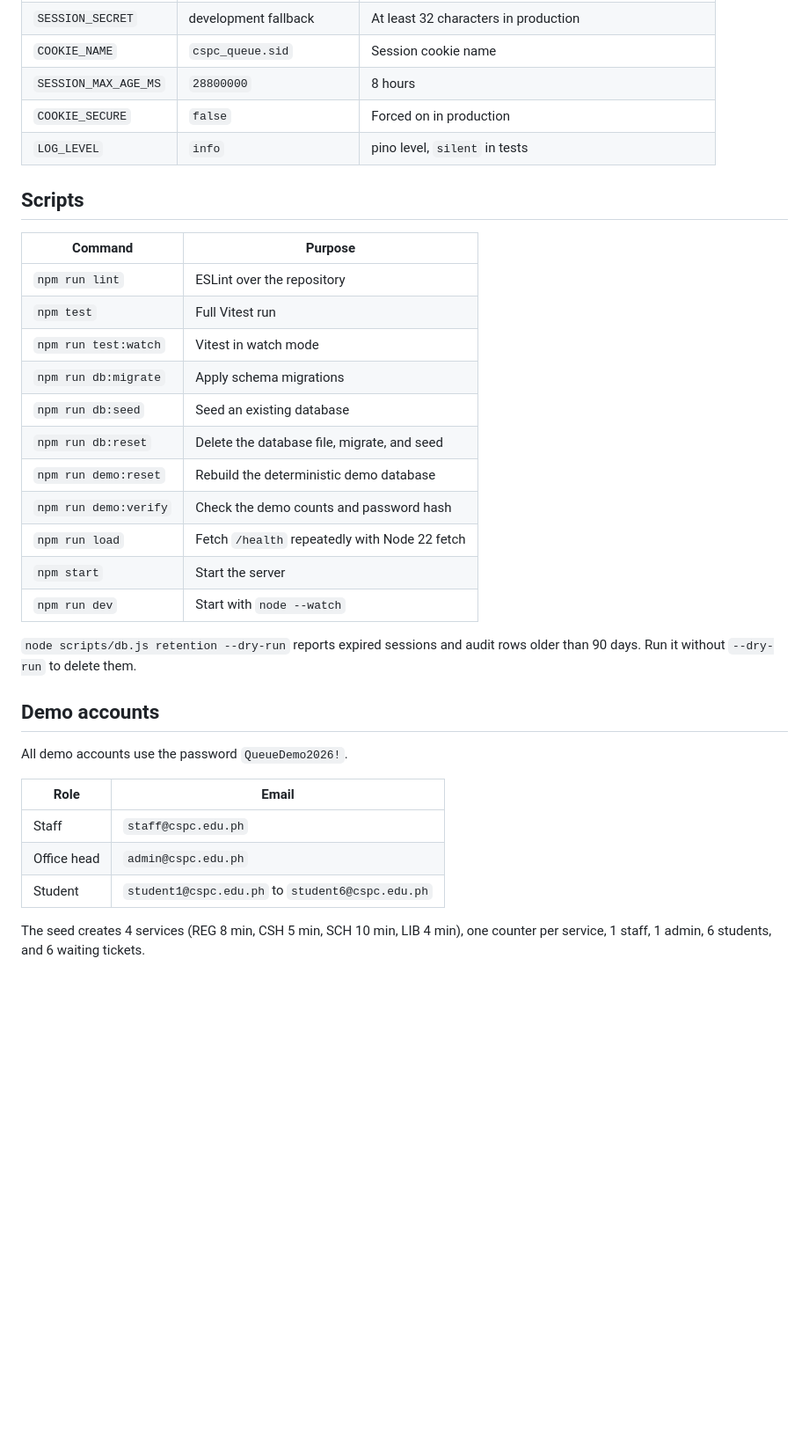
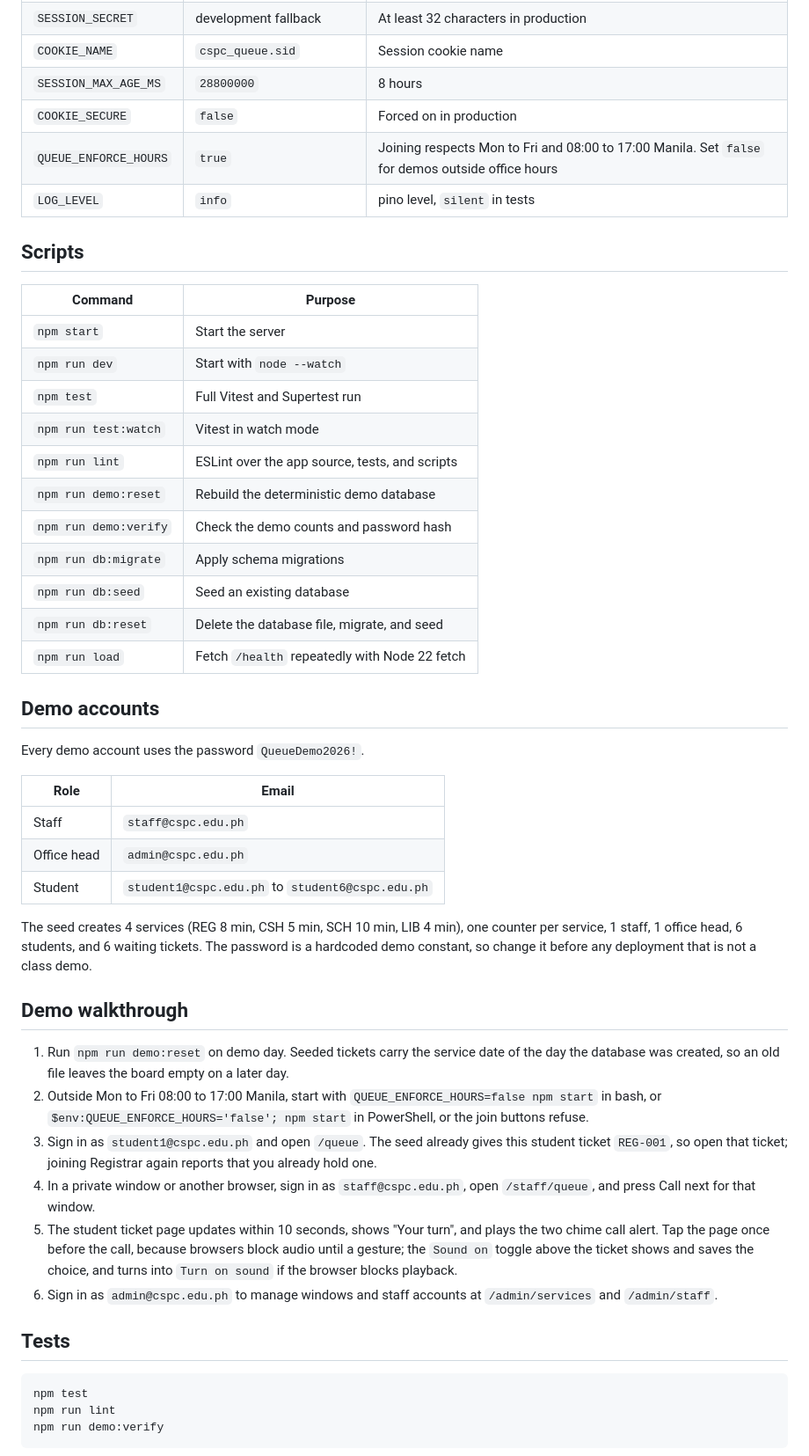
Before and after one commit to Mra1k3r0/qampus, a Markdown page: README.md, the part around one of its changes. Shown at 88% size. Drawn GitHub-style; blank space fills up the shorter version.

````diff
--- a/README.md
+++ b/README.md
@@ -31,29 +29,28 @@ The app listens on `http://localhost:3000`. Open `/health` for a database check.
 | `COOKIE_NAME` | `cspc_queue.sid` | Session cookie name |
 | `SESSION_MAX_AGE_MS` | `28800000` | 8 hours |
 | `COOKIE_SECURE` | `false` | Forced on in production |
+| `QUEUE_ENFORCE_HOURS` | `true` | Joining respects Mon to Fri and 08:00 to 17:00 Manila. Set `false` for demos outside office hours |
 | `LOG_LEVEL` | `info` | pino level, `silent` in tests |
 
 ## Scripts
 
 | Command | Purpose |
 | --- | --- |
-| `npm run lint` | ESLint over the repository |
-| `npm test` | Full Vitest run |
+| `npm start` | Start the server |
+| `npm run dev` | Start with `node --watch` |
+| `npm test` | Full Vitest and Supertest run |
 | `npm run test:watch` | Vitest in watch mode |
+| `npm run lint` | ESLint over the app source, tests, and scripts |
+| `npm run demo:reset` | Rebuild the deterministic demo database |
+| `npm run demo:verify` | Check the demo counts and password hash |
 | `npm run db:migrate` | Apply schema migrations |
 | `npm run db:seed` | Seed an existing database |
 | `npm run db:reset` | Delete the database file, migrate, and seed |
-| `npm run demo:reset` | Rebuild the deterministic demo database |
-| `npm run demo:verify` | Check the demo counts and password hash |
 | `npm run load` | Fetch `/health` repeatedly with Node 22 fetch |
-| `npm start` | Start the server |
-| `npm run dev` | Start with `node --watch` |
-
-`node scripts/db.js retention --dry-run` reports expired sessions and audit rows older than 90 days. Run it without `--dry-run` to delete them.
 
 ## Demo accounts
 
-All demo accounts use the password `QueueDemo2026!`.
+Every demo account uses the password `QueueDemo2026!`.
 
 | Role | Email |
 | --- | --- |
@@ -61,4 +58,22 @@ All demo accounts use the password `QueueDemo2026!`.
 | Office head | `admin@cspc.edu.ph` |
 | Student | `student1@cspc.edu.ph` to `student6@cspc.edu.ph` |
 
-The seed creates 4 services (REG 8 min, CSH 5 min, SCH 10 min, LIB 4 min), one counter per service, 1 staff, 1 admin, 6 students, and 6 waiting tickets.
+The seed creates 4 services (REG 8 min, CSH 5 min, SCH 10 min, LIB 4 min), one counter per service, 1 staff, 1 office head, 6 students, and 6 waiting tickets. The password is a hardcoded demo constant, so change it before any deployment that is not a class demo.
+
+## Demo walkthrough
+
+1. Run `npm run demo:reset` on demo day. Seeded tickets carry the service date of the day the database was created, so an old file leaves the board empty on a later day.
+2. Outside Mon to Fri 08:00 to 17:00 Manila, start with `QUEUE_ENFORCE_HOURS=false npm start` in bash, or `$env:QUEUE_ENFORCE_HOURS='false'; npm start` in PowerShell, or the join buttons refuse.
+3. Sign in as `student1@cspc.edu.ph` and open `/queue`. The seed already gives this student ticket `REG-001`, so open that ticket; joining Registrar again reports that you already hold one.
+4. In a private window or another browser, sign in as `staff@cspc.edu.ph`, open `/staff/queue`, and press Call next for that window.
+5. The student ticket page updates within 10 seconds, shows "Your turn", and plays the two chime call alert. Tap the page once before the call, because browsers block audio until a gesture; the `Sound on` toggle above the ticket shows and saves the choice, and turns into `Turn on sound` if the browser blocks playback.
+6. Sign in as `admin@cspc.edu.ph` to manage windows and staff accounts at `/admin/services` and `/admin/staff`.
+
+## Tests
+
+```bash
+npm test
+npm run lint
+npm run demo:verify
+```
+
````
Also changed, not shown: other parts of README.md (+26 -49 lines).
